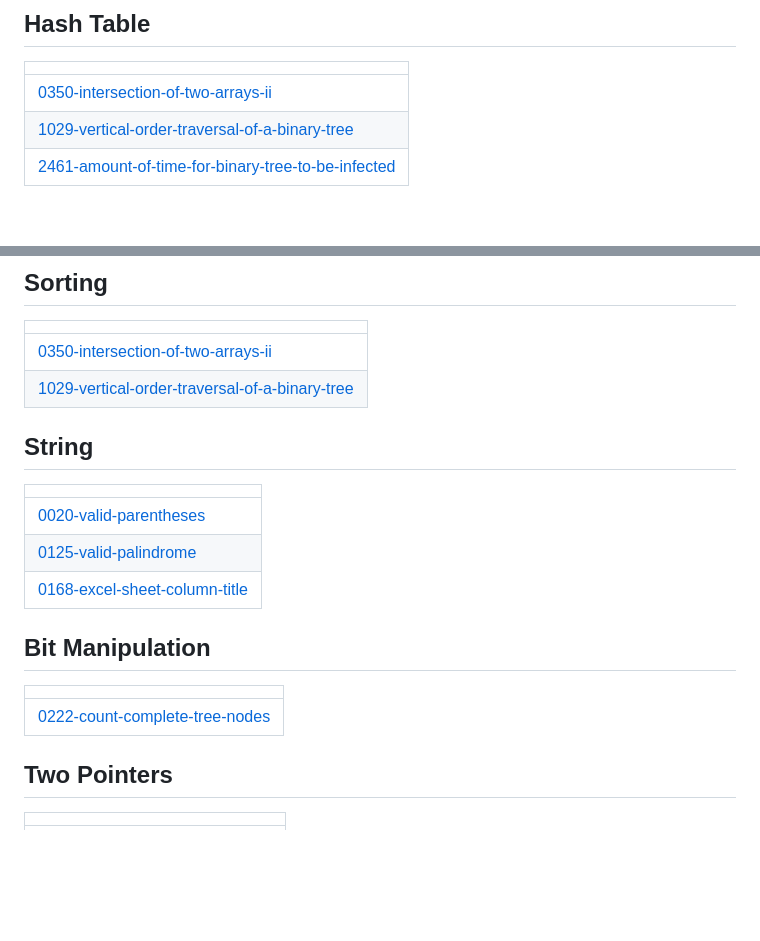
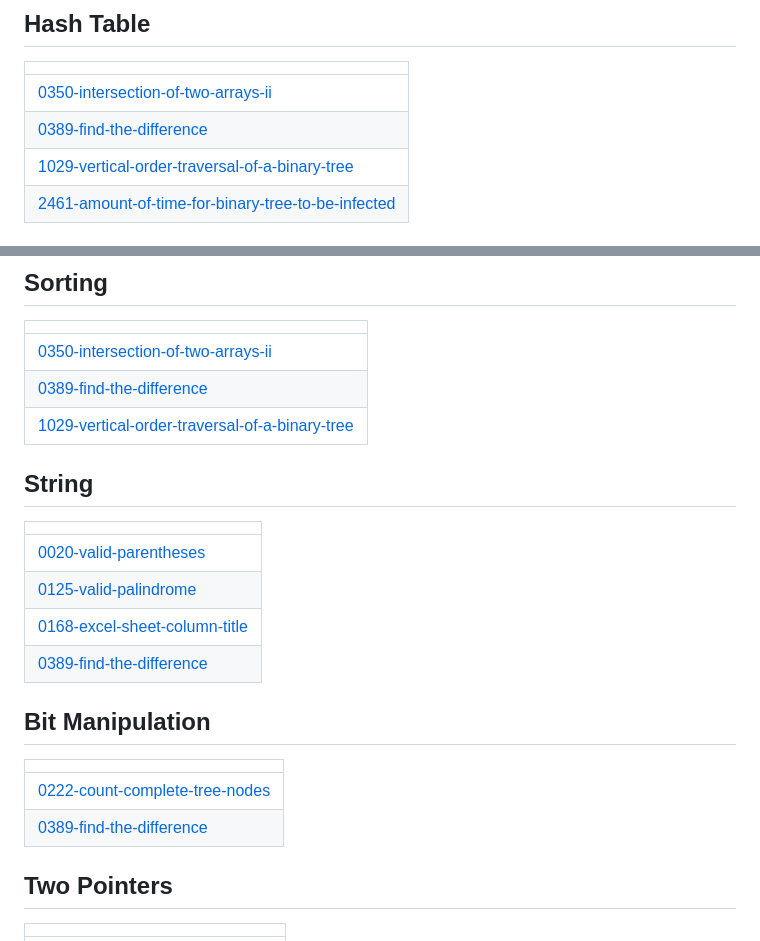
Before and after one commit to PadmajaMaram/October2025, a Markdown page: README.md, 2 parts joined by grey strips. Rendered like a GitHub page; blank space fills up the shorter version.

Commit message:
Update README - Topic Tags

```diff
--- a/README.md
+++ b/README.md
@@ -67,6 +67,7 @@ A collection of LeetCode questions to ace the coding interview! - Created using
 |  |
 | ------- |
 | [0350-intersection-of-two-arrays-ii](https://github.com/PadmajaMaram/October2025/tree/master/0350-intersection-of-two-arrays-ii) |
+| [0389-find-the-difference](https://github.com/PadmajaMaram/October2025/tree/master/0389-find-the-difference) |
 | [1029-vertical-order-traversal-of-a-binary-tree](https://github.com/PadmajaMaram/October2025/tree/master/1029-vertical-order-traversal-of-a-binary-tree) |
 | [2461-amount-of-time-for-binary-tree-to-be-infected](https://github.com/PadmajaMaram/October2025/tree/master/2461-amount-of-time-for-binary-tree-to-be-infected) |
 ## Depth-First Search
@@ -79,6 +80,7 @@ A collection of LeetCode questions to ace the coding interview! - Created using
 |  |
 | ------- |
 | [0350-intersection-of-two-arrays-ii](https://github.com/PadmajaMaram/October2025/tree/master/0350-intersection-of-two-arrays-ii) |
+| [0389-find-the-difference](https://github.com/PadmajaMaram/October2025/tree/master/0389-find-the-difference) |
 | [1029-vertical-order-traversal-of-a-binary-tree](https://github.com/PadmajaMaram/October2025/tree/master/1029-vertical-order-traversal-of-a-binary-tree) |
 ## String
 |  |
@@ -86,10 +88,12 @@ A collection of LeetCode questions to ace the coding interview! - Created using
 | [0020-valid-parentheses](https://github.com/PadmajaMaram/October2025/tree/master/0020-valid-parentheses) |
 | [0125-valid-palindrome](https://github.com/PadmajaMaram/October2025/tree/master/0125-valid-palindrome) |
 | [0168-excel-sheet-column-title](https://github.com/PadmajaMaram/October2025/tree/master/0168-excel-sheet-column-title) |
+| [0389-find-the-difference](https://github.com/PadmajaMaram/October2025/tree/master/0389-find-the-difference) |
 ## Bit Manipulation
 |  |
 | ------- |
 | [0222-count-complete-tree-nodes](https://github.com/PadmajaMaram/October2025/tree/master/0222-count-complete-tree-nodes) |
+| [0389-find-the-difference](https://github.com/PadmajaMaram/October2025/tree/master/0389-find-the-difference) |
 ## Two Pointers
 |  |
 | ------- |
```
